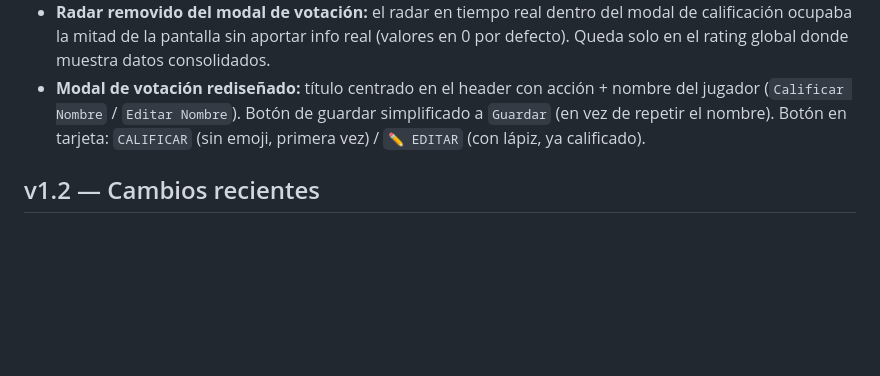
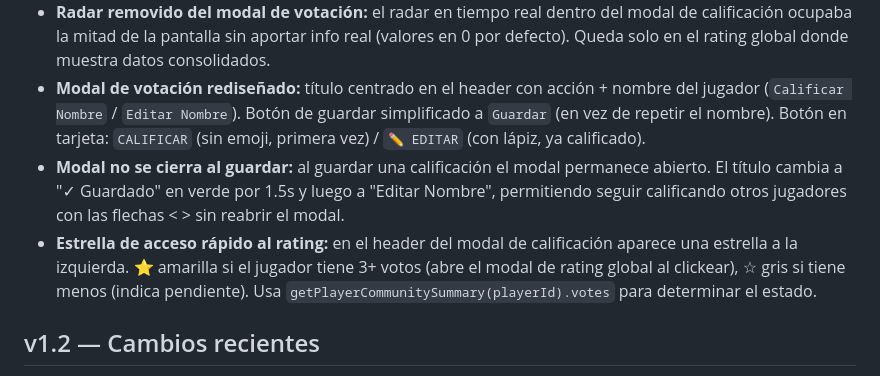
Before and after one commit to rega21/fobal5, a Markdown page: DEVNOTES.md, the part around the change. Drawn GitHub-style; blank space fills up the shorter version.

Commit message:
docs: actualizar devnotes v1.3 con cambios recientes del modal
Co-Authored-By: Claude Sonnet 4.6 <noreply@anthropic.com>

```diff
--- a/DEVNOTES.md
+++ b/DEVNOTES.md
@@ -82,6 +82,8 @@ Orden de peso propuesto para fútbol 5 (espacios reducidos):
 - **Espaciado entre sliders reducido:** `margin-bottom` del `.slider-group` bajado a `-8px` para compensar el espacio interno del input de 44px.
 - **Radar removido del modal de votación:** el radar en tiempo real dentro del modal de calificación ocupaba la mitad de la pantalla sin aportar info real (valores en 0 por defecto). Queda solo en el rating global donde muestra datos consolidados.
 - **Modal de votación rediseñado:** título centrado en el header con acción + nombre del jugador (`Calificar Nombre` / `Editar Nombre`). Botón de guardar simplificado a `Guardar` (en vez de repetir el nombre). Botón en tarjeta: `CALIFICAR` (sin emoji, primera vez) / `✏️ EDITAR` (con lápiz, ya calificado).
+- **Modal no se cierra al guardar:** al guardar una calificación el modal permanece abierto. El título cambia a "✓ Guardado" en verde por 1.5s y luego a "Editar Nombre", permitiendo seguir calificando otros jugadores con las flechas < > sin reabrir el modal.
+- **Estrella de acceso rápido al rating:** en el header del modal de calificación aparece una estrella a la izquierda. ⭐ amarilla si el jugador tiene 3+ votos (abre el modal de rating global al clickear), ☆ gris si tiene menos (indica pendiente). Usa `getPlayerCommunitySummary(playerId).votes` para determinar el estado.
 
 ## v1.2 — Cambios recientes
 
```
